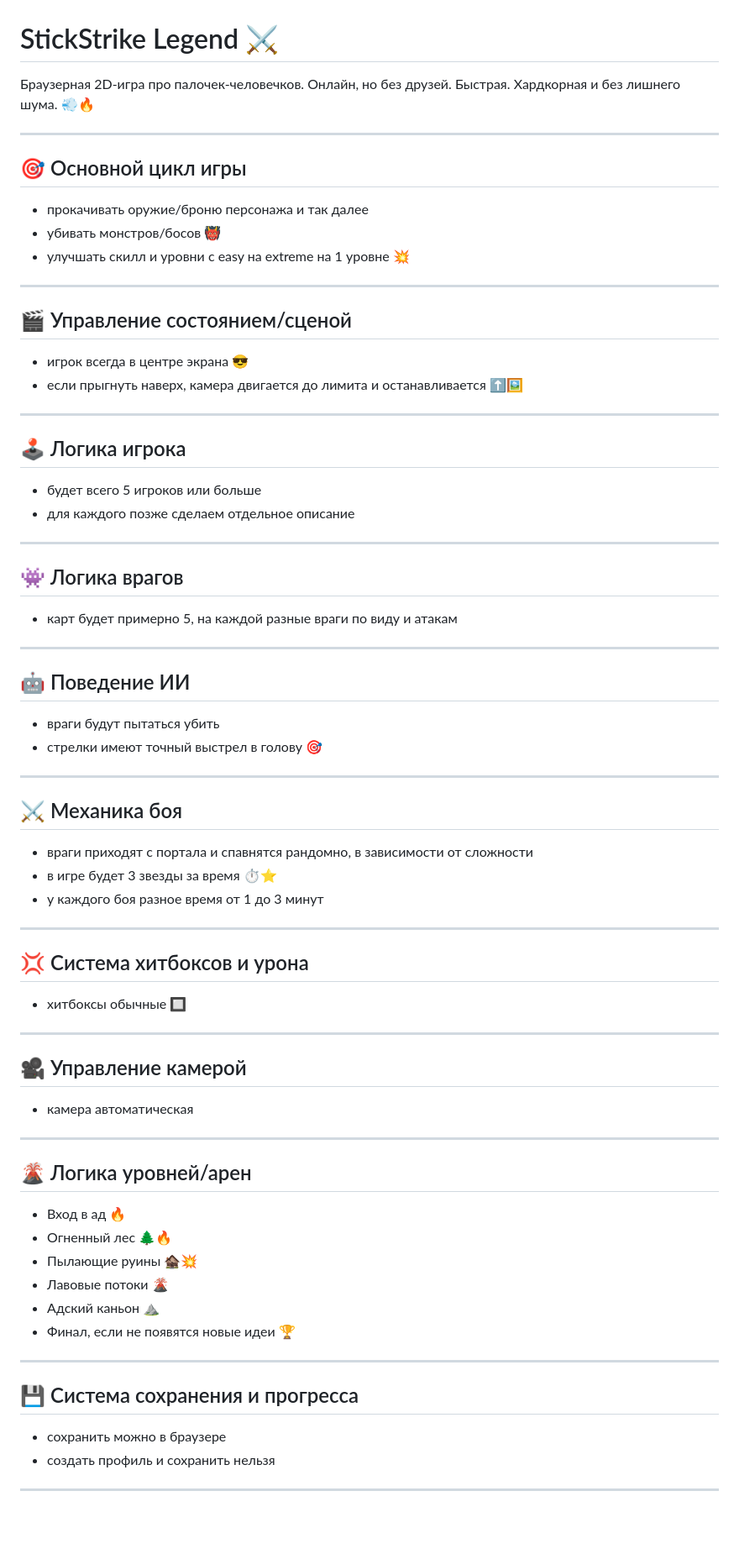
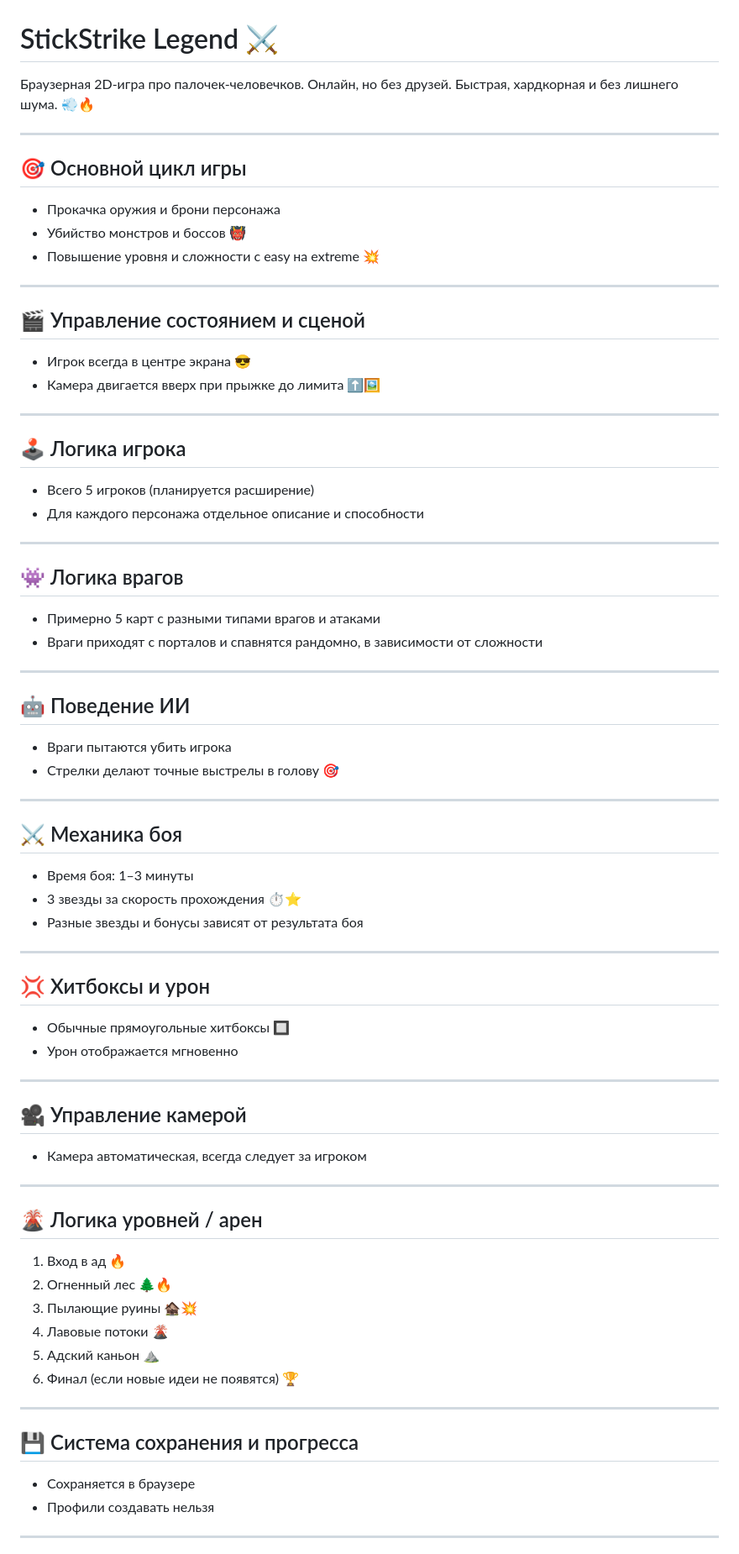
Before and after one commit to ofi-piko/StickStrike-legend, a Markdown page: README.md, the part around one of its changes. Shown at 84% size. GitHub-like rendering; blank space fills up the shorter version.

```diff
--- a/README.md
+++ b/README.md
@@ -1,79 +1,71 @@
 # StickStrike Legend ⚔️
 
-Браузерная 2D-игра про палочек-человечков. Онлайн, но без друзей. Быстрая. Хардкорная и без лишнего шума. 💨🔥
+Браузерная 2D-игра про палочек-человечков. Онлайн, но без друзей. Быстрая, хардкорная и без лишнего шума. 💨🔥
 
 ---
 
 ## 🎯 Основной цикл игры
-
-- прокачивать оружие/броню персонажа и так далее
-- убивать монстров/босов 👹
-- улучшать скилл и уровни с easy на extreme на 1 уровне 💥
+- Прокачка оружия и брони персонажа
+- Убийство монстров и боссов 👹
+- Повышение уровня и сложности с easy на extreme 💥
 
 ---
 
-## 🎬 Управление состоянием/сценой
-
-- игрок всегда в центре экрана 😎
-- если прыгнуть наверх, камера двигается до лимита и останавливается ⬆️🖼️
+## 🎬 Управление состоянием и сценой
+- Игрок всегда в центре экрана 😎
+- Камера двигается вверх при прыжке до лимита ⬆️🖼️
 
 ---
 
 ## 🕹️ Логика игрока
-
-- будет всего 5 игроков или больше
-- для каждого позже сделаем отдельное описание
+- Всего 5 игроков (планируется расширение)
+- Для каждого персонажа отдельное описание и способности
 
 ---
 
 ## 👾 Логика врагов
-
-- карт будет примерно 5, на каждой разные враги по виду и атакам
+- Примерно 5 карт с разными типами врагов и атаками
+- Враги приходят с порталов и спавнятся рандомно, в зависимости от сложности
 
 ---
 
 ## 🤖 Поведение ИИ
-
-- враги будут пытаться убить
-- стрелки имеют точный выстрел в голову 🎯
+- Враги пытаются убить игрока
+- Стрелки делают точные выстрелы в голову 🎯
 
 ---
 
 ## ⚔️ Механика боя
-
-- враги приходят с портала и спавнятся рандомно, в зависимости от сложности
-- в игре будет 3 звезды за время ⏱️⭐
-- у каждого боя разное время от 1 до 3 минут
+- Время боя: 1–3 минуты
+- 3 звезды за скорость прохождения ⏱️⭐
+- Разные звезды и бонусы зависят от результата боя
 
 ---
 
-## 💢 Система хитбоксов и урона
-
-- хитбоксы обычные 🔲
+## 💢 Хитбоксы и урон
+- Обычные прямоугольные хитбоксы 🔲
+- Урон отображается мгновенно
 
 ---
 
 ## 🎥 Управление камерой
-
-- камера автоматическая
+- Камера автоматическая, всегда следует за игроком
 
 ---
 
-## 🌋 Логика уровней/арен
-
-- Вход в ад 🔥
-- Огненный лес 🌲🔥
-- Пылающие руины 🏚️💥
-- Лавовые потоки 🌋
-- Адский каньон ⛰️
-- Финал, если не появятся новые идеи 🏆
+## 🌋 Логика уровней / арен
+1. Вход в ад 🔥
+2. Огненный лес 🌲🔥
+3. Пылающие руины 🏚️💥
+4. Лавовые потоки 🌋
+5. Адский каньон ⛰️
+6. Финал (если новые идеи не появятся) 🏆
 
 ---
 
 ## 💾 Система сохранения и прогресса
-
-- сохранить можно в браузере
-- создать профиль и сохранить нельзя
+- Сохраняется в браузере
+- Профили создавать нельзя
 
 ---
 
```
Also changed, not shown: other parts of README.md (+65 -123 lines).
